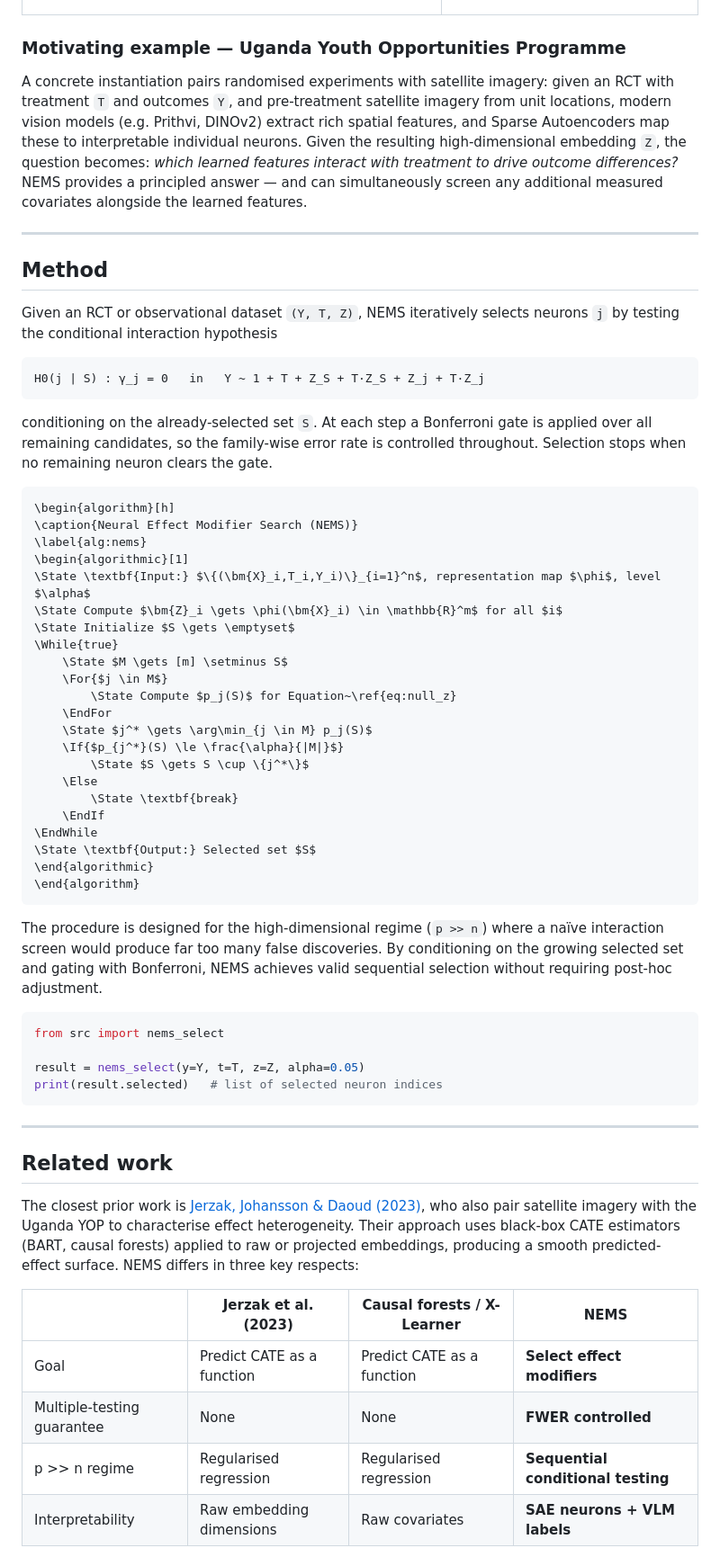
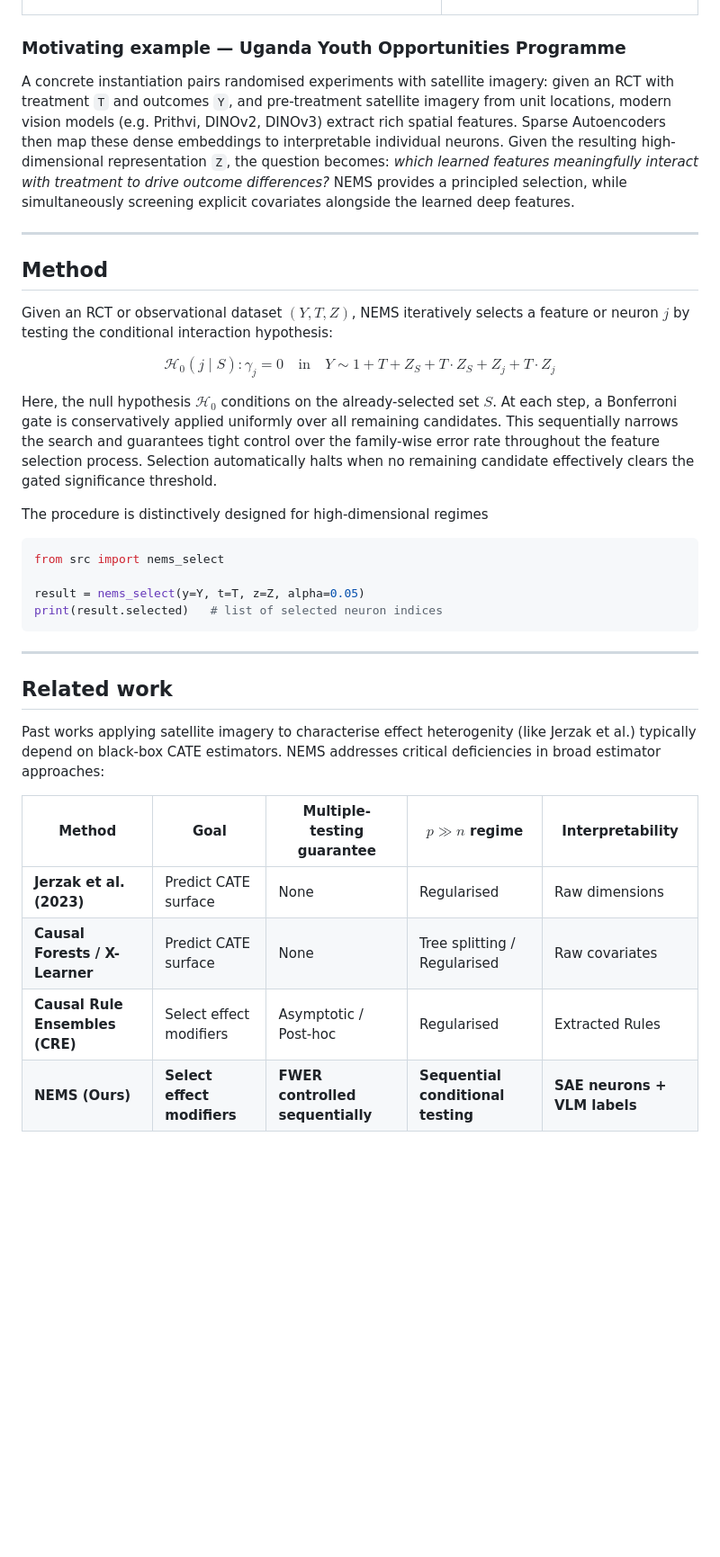
Before and after one commit to riccardocadei/NEXIS, a Markdown page: README.md, the part around one of its changes. Shown at 90% size. Rendered like a GitHub page; blank space fills up the shorter version.

Commit message:
feat: Update README.md to enhance clarity on NEMS methodology and include additional details on feature selection process

````diff
--- a/README.md
+++ b/README.md
@@ -34,46 +34,21 @@ NEMS screens the combined candidate set for treatment effect modification, condi
 
 ### Motivating example — Uganda Youth Opportunities Programme
 
-A concrete instantiation pairs randomised experiments with satellite imagery: given an RCT with treatment `T` and outcomes `Y`, and pre-treatment satellite imagery from unit locations, modern vision models (e.g. Prithvi, DINOv2) extract rich spatial features, and Sparse Autoencoders map these to interpretable individual neurons. Given the resulting high-dimensional embedding `Z`, the question becomes: *which learned features interact with treatment to drive outcome differences?* NEMS provides a principled answer — and can simultaneously screen any additional measured covariates alongside the learned features.
+A concrete instantiation pairs randomised experiments with satellite imagery: given an RCT with treatment `T` and outcomes `Y`, and pre-treatment satellite imagery from unit locations, modern vision models (e.g. Prithvi, DINOv2, DINOv3) extract rich spatial features. Sparse Autoencoders then map these dense embeddings to interpretable individual neurons. Given the resulting high-dimensional representation `Z`, the question becomes: *which learned features meaningfully interact with treatment to drive outcome differences?* NEMS provides a principled selection, while simultaneously screening explicit covariates alongside the learned deep features.
 
 ---
 
 ## Method
 
-Given an RCT or observational dataset `(Y, T, Z)`, NEMS iteratively selects neurons `j` by testing the conditional interaction hypothesis
+Given an RCT or observational dataset $(Y, T, Z)$, NEMS iteratively selects a feature or neuron $j$ by testing the conditional interaction hypothesis:
 
-```
-H0(j | S) : γ_j = 0   in   Y ~ 1 + T + Z_S + T·Z_S + Z_j + T·Z_j
-```
+$$
+\mathcal{H}_0(j \mid S) : \gamma_j = 0 \quad \text{in} \quad Y \sim 1 + T + Z_S + T \cdot Z_S + Z_j + T \cdot Z_j
+$$
 
-conditioning on the already-selected set `S`. At each step a Bonferroni gate is applied over all remaining candidates, so the family-wise error rate is controlled throughout. Selection stops when no remaining neuron clears the gate.
+Here, the null hypothesis $\mathcal{H}_0$ conditions on the already-selected set $S$. At each step, a Bonferroni gate is conservatively applied uniformly over all remaining candidates. This sequentially narrows the search and guarantees tight control over the family-wise error rate throughout the feature selection process. Selection automatically halts when no remaining candidate effectively clears the gated significance threshold.
 
-```latex
-\begin{algorithm}[h]
-\caption{Neural Effect Modifier Search (NEMS)}
-\label{alg:nems}
-\begin{algorithmic}[1]
-\State \textbf{Input:} $\{(\bm{X}_i,T_i,Y_i)\}_{i=1}^n$, representation map $\phi$, level $\alpha$
-\State Compute $\bm{Z}_i \gets \phi(\bm{X}_i) \in \mathbb{R}^m$ for all $i$
-\State Initialize $S \gets \emptyset$
-\While{true}
-    \State $M \gets [m] \setminus S$
-    \For{$j \in M$}
-        \State Compute $p_j(S)$ for Equation~\ref{eq:null_z}
-    \EndFor
-    \State $j^* \gets \arg\min_{j \in M} p_j(S)$
-    \If{$p_{j^*}(S) \le \frac{\alpha}{|M|}$}
-        \State $S \gets S \cup \{j^*\}$
-    \Else
-        \State \textbf{break}
-    \EndIf
-\EndWhile
-\State \textbf{Output:} Selected set $S$
-\end{algorithmic}
-\end{algorithm}
-```
-
-The procedure is designed for the high-dimensional regime (`p >> n`) where a naïve interaction screen would produce far too many false discoveries. By conditioning on the growing selected set and gating with Bonferroni, NEMS achieves valid sequential selection without requiring post-hoc adjustment.
+The procedure is distinctively designed for high-dimensional regimes
 
 ```python
 from src import nems_select
@@ -86,12 +61,12 @@ print(result.selected)   # list of selected neuron indices
 
 ## Related work
 
-The closest prior work is [Jerzak, Johansson & Daoud (2023)](https://proceedings.mlr.press/v213/jerzak23a.html), who also pair satellite imagery with the Uganda YOP to characterise effect heterogeneity. Their approach uses black-box CATE estimators (BART, causal forests) applied to raw or projected embeddings, producing a smooth predicted-effect surface. NEMS differs in three key respects:
+Past works applying satellite imagery to characterise effect heterogenity (like Jerzak et al.) typically depend on black-box CATE estimators. NEMS addresses critical deficiencies in broad estimator approaches:
 
-| | Jerzak et al. (2023) | Causal forests / X-Learner | **NEMS** |
-|---|---|---|---|
-| Goal | Predict CATE as a function | Predict CATE as a function | **Select effect modifiers** |
-| Multiple-testing guarantee | None | None | **FWER controlled** |
-| p >> n regime | Regularised regression | Regularised regression | **Sequential conditional testing** |
-| Interpretability | Raw embedding dimensions | Raw covariates | **SAE neurons + VLM labels** |
+| Method | Goal | Multiple-testing guarantee | $p \gg n$ regime | Interpretability |
+|--------|------|---------------------------|-------------------|------------------|
+| **Jerzak et al. (2023)** | Predict CATE surface | None | Regularised | Raw dimensions |
+| **Causal Forests / X-Learner** | Predict CATE surface | None | Tree splitting / Regularised | Raw covariates |
+| **Causal Rule Ensembles (CRE)** | Select effect modifiers | Asymptotic / Post-hoc | Regularised | Extracted Rules |
+| **NEMS (Ours)** | **Select effect modifiers** | **FWER controlled sequentially** | **Sequential conditional testing** | **SAE neurons + VLM labels** |
 
````
Also changed, not shown: other parts of README.md (+10 -10 lines).
